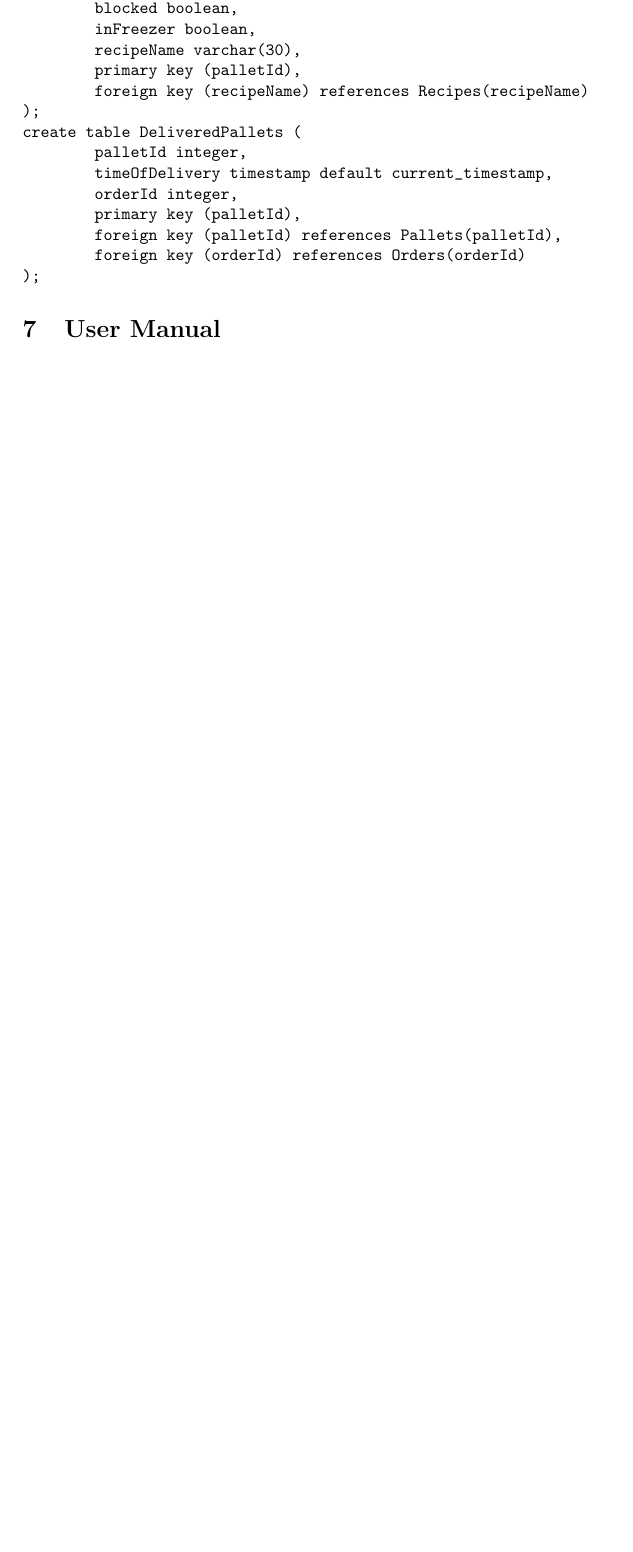
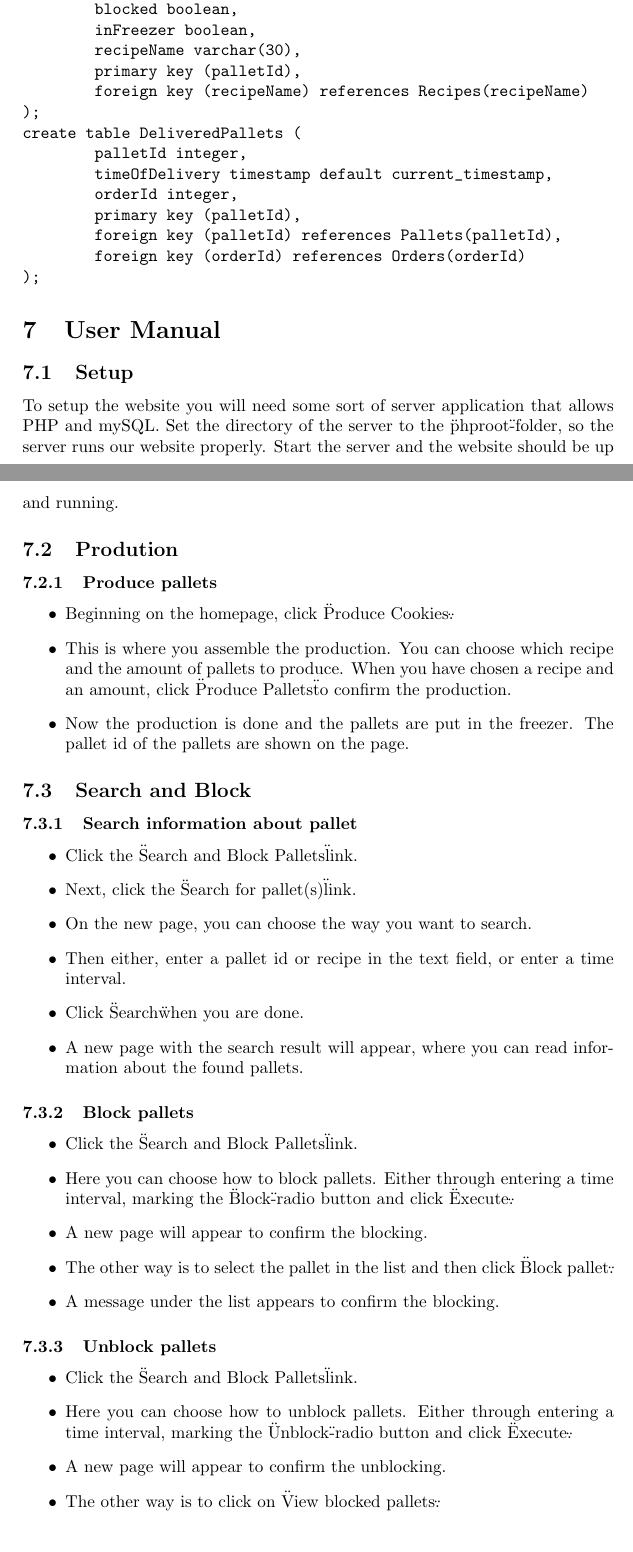
Before and after one commit to freedrikp/eda216, a LaTeX document (Project/report.tex): part of page 4 of 4 before the commit and two parts of pages 4 and 5 of 6 after it, the two joined at a grey line, cut so that both start at the same text, the shorter picture padded with empty space. Compiled offline with pdfLaTeX.

Commit message:
lite rapport, gjorde en manual

```diff
--- a/Project/report.tex
+++ b/Project/report.tex
@@ -143,6 +144,43 @@ create table DeliveredPallets (
 \end{Verbatim}
 
 \section{User Manual}
+\subsection{Setup}
+To setup the website you will need some sort of server application that allows PHP and mySQL. Set the directory of the server to the \"phproot\"-folder, so the server runs our website properly. Start the server and the website should be up and running.
+\subsection{Prodution}
+\subsubsection{Produce pallets}
+\begin{itemize}
+  \item Beginning on the homepage, click \"Produce Cookies\".
+  \item This is where you assemble the production. You can choose which recipe and the amount of pallets to produce. When you have chosen a recipe and an amount, click \"Produce Pallets\" to confirm the production.
+  \item Now the production is done and the pallets are put in the freezer. The pallet id of the pallets are shown on the page.
+\end{itemize}
+
+\subsection{Search and Block}
+\subsubsection{Search information about pallet}
+\begin{itemize}
+	\item Click the \"Search and Block Pallets\" link.
+	\item Next, click the \"Search for pallet(s)\" link.
+	\item On the new page, you can choose the way you want to search.
+	\item Then either, enter a pallet id or recipe in the text field, or enter a time interval.
+	\item Click \"Search\" when you are done.
+	\item A new page with the search result will appear, where you can read information about the found pallets.
+\end{itemize}
+\subsubsection{Block pallets}
+\begin{itemize}
+	\item Click the \"Search and Block Pallets\" link.
+	\item Here you can choose how to block pallets. Either through entering a time interval, marking the \"Block\"-radio button and click \"Execute\".
+	\item A new page will appear to confirm the blocking.
+	\item The other way is to select the pallet in the list and then click \"Block pallet\".
+	\item A message under the list appears to confirm the blocking.
+\end{itemize}
+\subsubsection{Unblock pallets}
+\begin{itemize}
+	\item Click the \"Search and Block Pallets\" link.
+	\item Here you can choose how to unblock pallets. Either through entering a time interval, marking the \"Unblock\"-radio button and click \"Execute\".
+	\item A new page will appear to confirm the unblocking.
+	\item The other way is to click on \"View blocked pallets\".
+	\item Here you can select the pallet you wish to unblock in the list and then click \"Block pallet\".
+	\item A message under the list appears to confirm the unblocking.
+\end{itemize}
 %\begin{thebibliography}{1}
 %\bibitem{wikipedia}
 %http://en.wikipedia.org
```
Also changed, not shown: Project/report.tex (17 more changed lines).
